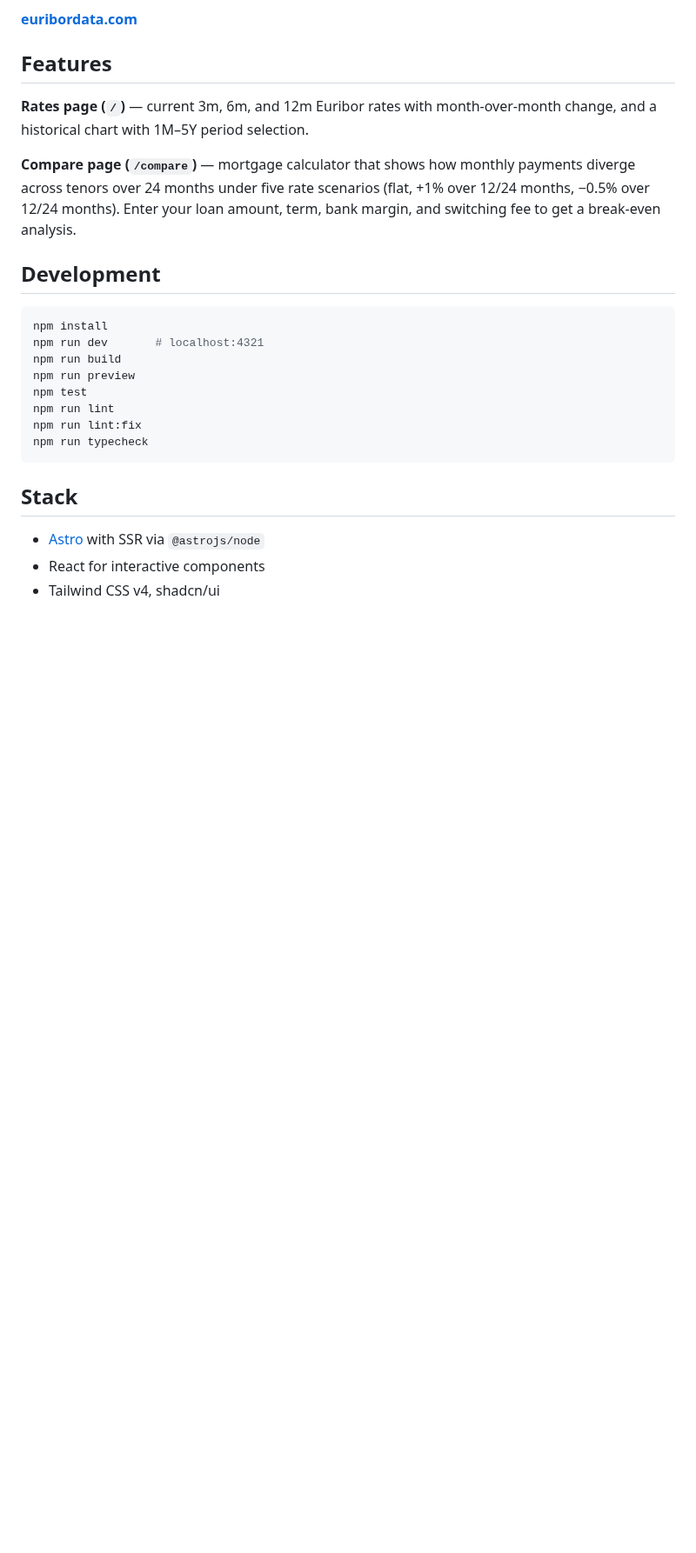
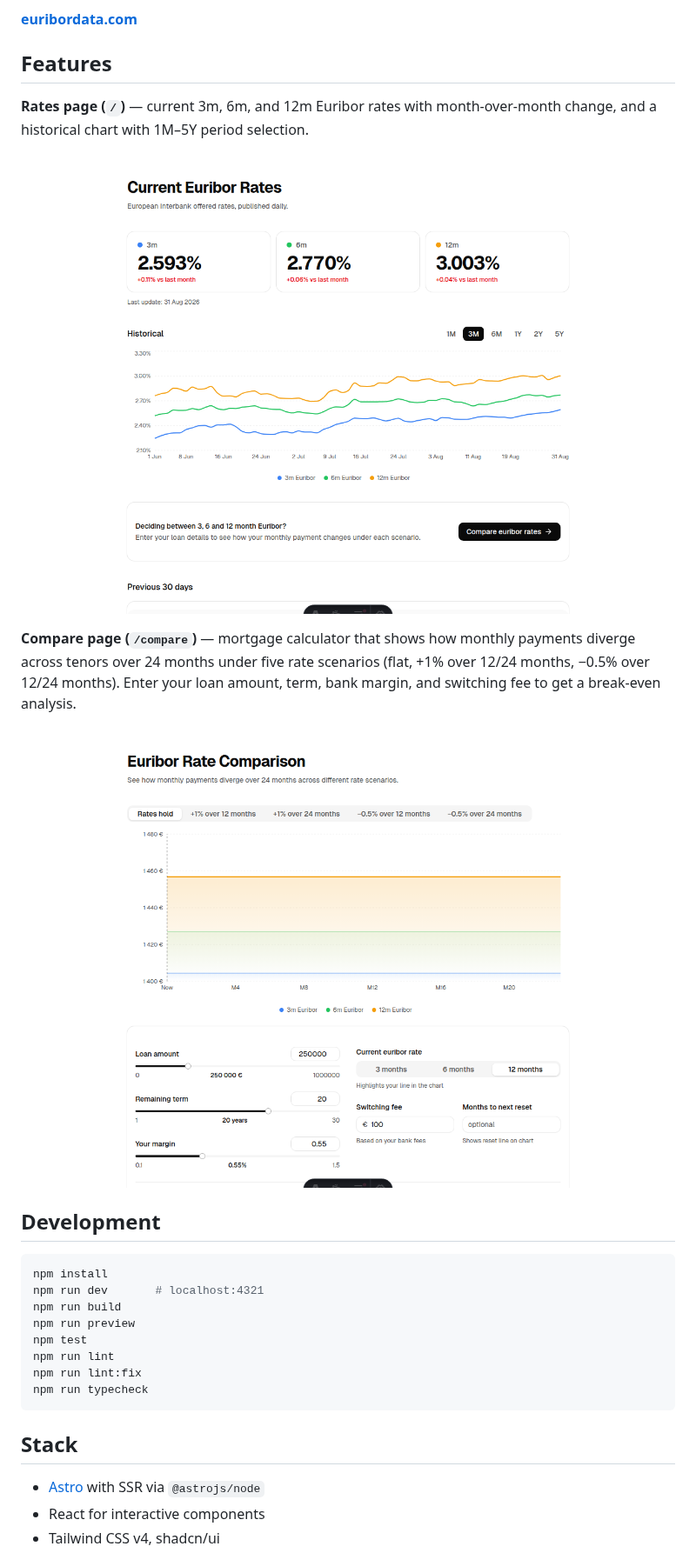
Before and after one commit to PetroSilenius/euribor-rates, a Markdown page: README.md, the part around the change. Shown at 87% size. Rendered like a GitHub page; pictures changed too: docs/screenshots/euribor-rates-compare.png (added), docs/screenshots/euribor-rates-etusivu.png (added); blank space fills up the shorter version.

Commit message:
Add real app screenshots to README
Capture the rates page and the compare page from the running dev
server (live Euribor data) and embed them in the README next to their
feature descriptions.

Co-Authored-By: Claude Sonnet 5 <noreply@anthropic.com>
Claude-Session: https://claude.ai/code/session_01HhhDzK3cnq1BmKqpETT3qY

```diff
--- a/README.md
+++ b/README.md
@@ -8,7 +8,11 @@ Live Euribor rate tracker and mortgage tenor comparison tool. Data is fetched da
 
 **Rates page (`/`)** — current 3m, 6m, and 12m Euribor rates with month-over-month change, and a historical chart with 1M–5Y period selection.
 
+![Euribor rates page](docs/screenshots/euribor-rates-etusivu.png)
+
 **Compare page (`/compare`)** — mortgage calculator that shows how monthly payments diverge across tenors over 24 months under five rate scenarios (flat, +1% over 12/24 months, −0.5% over 12/24 months). Enter your loan amount, term, bank margin, and switching fee to get a break-even analysis.
+
+![Euribor rate comparison page](docs/screenshots/euribor-rates-compare.png)
 
 ## Development
 
```
